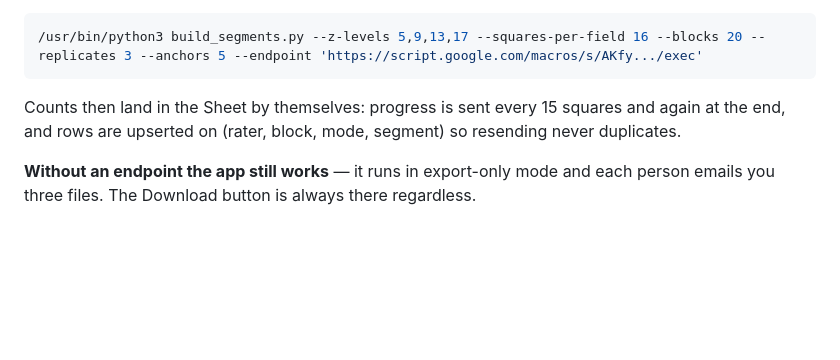
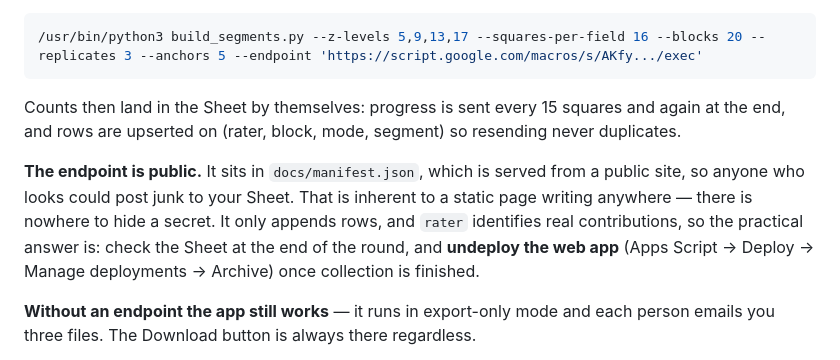
Before and after one commit to doehring-gh/sclera-count, a Markdown page: README.md, the part around the change. GitHub-like rendering; blank space fills up the shorter version.

Commit message:
Record the collection setup, verification and the public-endpoint caveat

```diff
--- a/README.md
+++ b/README.md
@@ -552,6 +552,13 @@ Counts then land in the Sheet by themselves: progress is sent every 15 squares
 and again at the end, and rows are upserted on (rater, block, mode, segment) so
 resending never duplicates.
 
+**The endpoint is public.** It sits in `docs/manifest.json`, which is served from
+a public site, so anyone who looks could post junk to your Sheet. That is inherent
+to a static page writing anywhere — there is nowhere to hide a secret. It only
+appends rows, and `rater` identifies real contributions, so the practical answer
+is: check the Sheet at the end of the round, and **undeploy the web app** (Apps
+Script → Deploy → Manage deployments → Archive) once collection is finished.
+
 **Without an endpoint the app still works** — it runs in export-only mode and each
 person emails you three files. The Download button is always there regardless.
 
```
Also changed, not shown: FINDINGS.md (+24 -1 lines).
